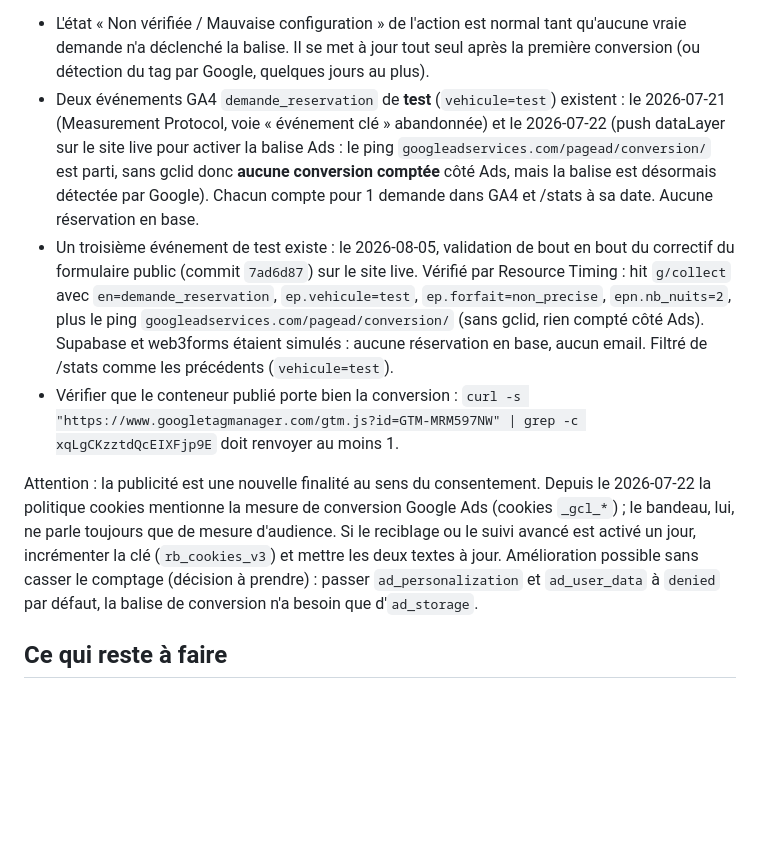
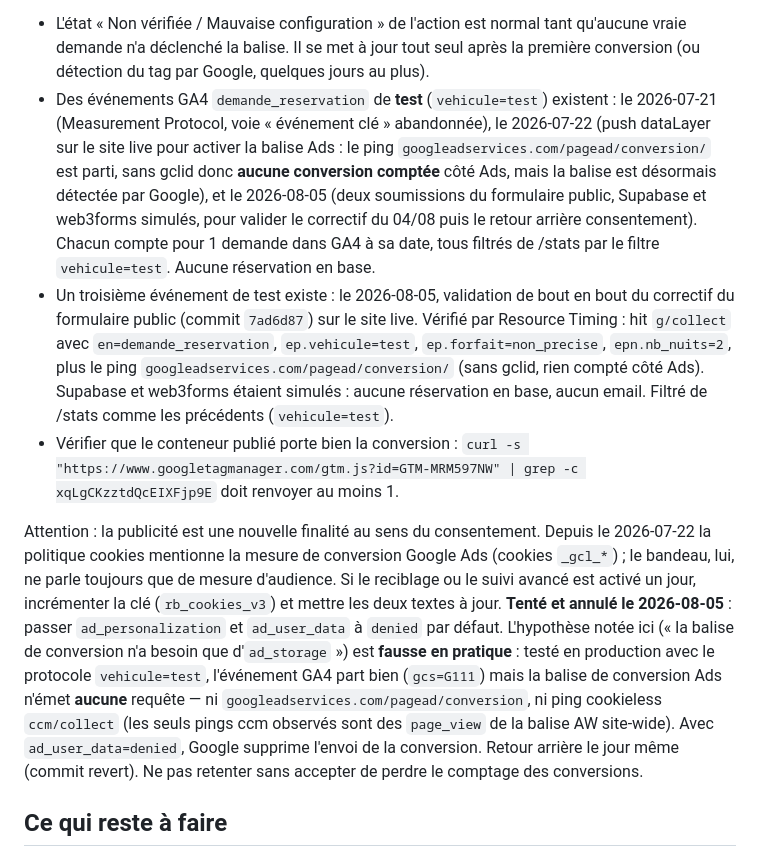
Before and after one commit to antoninmarcon-maker/rb-capso, a Markdown page: ANALYTICS.md, the part around the change. GitHub-like rendering; blank space fills up the shorter version.

Commit message:
docs(analytics): l'hypothese ad_storage seul est fausse, experience actee
Le durcissement ad_user_data/ad_personalization=denied (f3a288a, annule
par 5d14b9e) a ete teste en production : l'evenement GA4 part, mais la
balise de conversion Ads n'emet plus aucune requete, meme cookieless.
La note d'amelioration devient un avertissement. Journal des evenements
de test mis a jour (2 soumissions vehicule=test le 05/08, filtrees).

Co-Authored-By: Claude Fable 5 <noreply@anthropic.com>

```diff
--- a/ANALYTICS.md
+++ b/ANALYTICS.md
@@ -333,13 +333,16 @@ coût par conversion.
   tant qu'aucune vraie demande n'a déclenché la balise. Il se met à jour
   tout seul après la première conversion (ou détection du tag par Google,
   quelques jours au plus).
-- Deux événements GA4 `demande_reservation` de **test** (`vehicule=test`)
+- Des événements GA4 `demande_reservation` de **test** (`vehicule=test`)
   existent : le 2026-07-21 (Measurement Protocol, voie « événement clé »
-  abandonnée) et le 2026-07-22 (push dataLayer sur le site live pour
+  abandonnée), le 2026-07-22 (push dataLayer sur le site live pour
   activer la balise Ads : le ping `googleadservices.com/pagead/conversion/`
   est parti, sans gclid donc **aucune conversion comptée** côté Ads, mais
-  la balise est désormais détectée par Google). Chacun compte pour
-  1 demande dans GA4 et /stats à sa date. Aucune réservation en base.
+  la balise est désormais détectée par Google), et le 2026-08-05 (deux
+  soumissions du formulaire public, Supabase et web3forms simulés, pour
+  valider le correctif du 04/08 puis le retour arrière consentement).
+  Chacun compte pour 1 demande dans GA4 à sa date, tous filtrés de /stats
+  par le filtre `vehicule=test`. Aucune réservation en base.
 - Un troisième événement de test existe : le 2026-08-05, validation de
   bout en bout du correctif du formulaire public (commit `7ad6d87`) sur le
   site live. Vérifié par Resource Timing : hit `g/collect` avec
@@ -357,9 +360,16 @@ Depuis le 2026-07-22 la politique cookies mentionne la mesure de conversion
 Google Ads (cookies `_gcl_*`) ; le bandeau, lui, ne parle toujours que de
 mesure d'audience. Si le reciblage ou le suivi avancé est activé un jour,
 incrémenter la clé (`rb_cookies_v3`) et mettre les deux textes à jour.
-Amélioration possible sans casser le comptage (décision à prendre) : passer
-`ad_personalization` et `ad_user_data` à `denied` par défaut, la balise de
-conversion n'a besoin que d'`ad_storage`.
+**Tenté et annulé le 2026-08-05** : passer `ad_personalization` et
+`ad_user_data` à `denied` par défaut. L'hypothèse notée ici (« la balise de
+conversion n'a besoin que d'`ad_storage` ») est **fausse en pratique** :
+testé en production avec le protocole `vehicule=test`, l'événement GA4
+part bien (`gcs=G111`) mais la balise de conversion Ads n'émet **aucune**
+requête — ni `googleadservices.com/pagead/conversion`, ni ping cookieless
+`ccm/collect` (les seuls pings ccm observés sont des `page_view` de la
+balise AW site-wide). Avec `ad_user_data=denied`, Google supprime
+l'envoi de la conversion. Retour arrière le jour même (commit revert).
+Ne pas retenter sans accepter de perdre le comptage des conversions.
 
 ## Ce qui reste à faire
 
```
